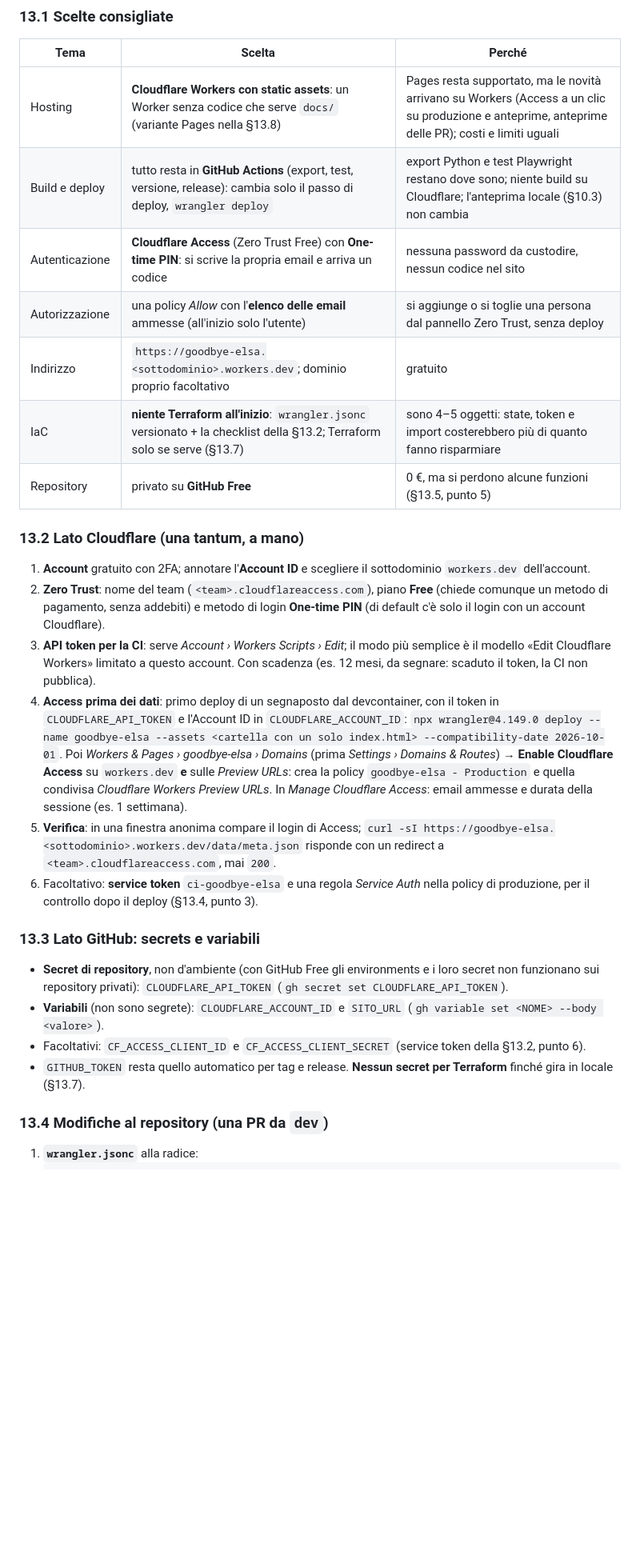
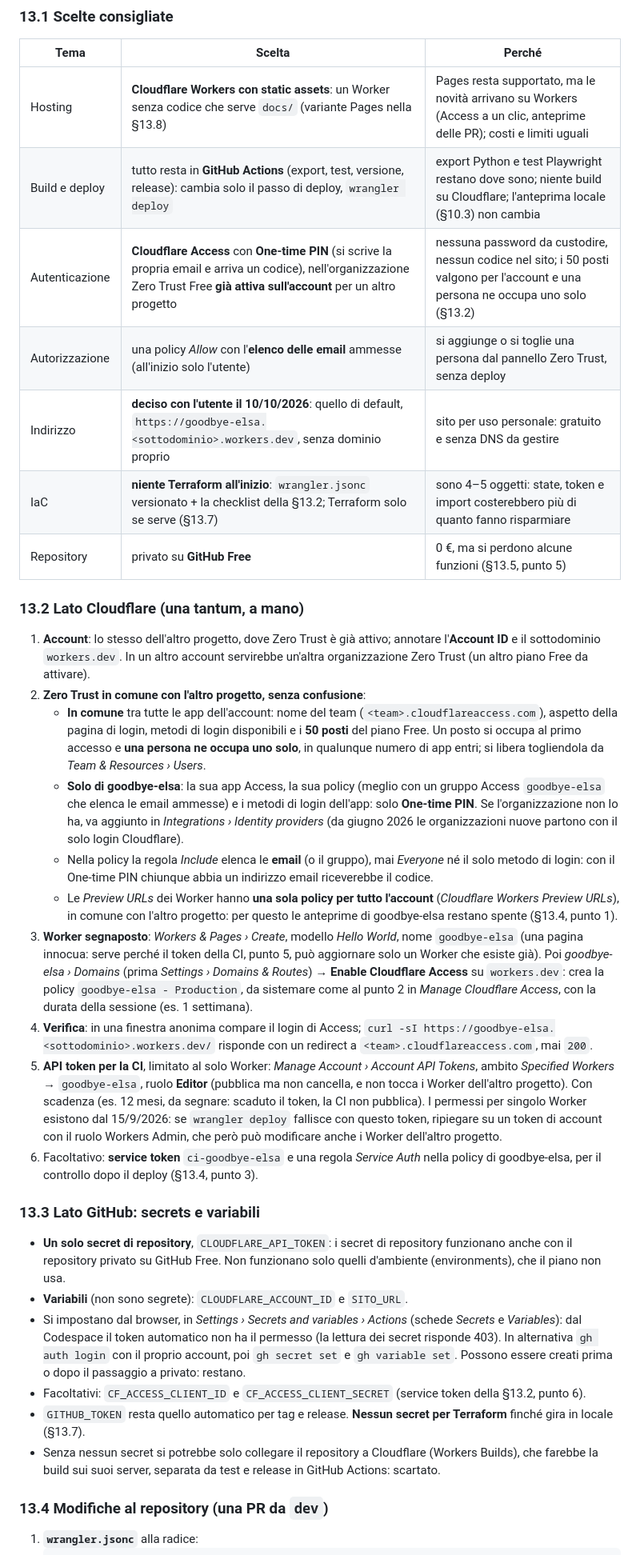
Before and after one commit to andreagalle/goodbye-elsa, a Markdown page: CLAUDE.md, the part around one of its changes. Shown at 80% size. Rendered like a GitHub page; blank space fills up the shorter version.

Commit message:
docs: piano Cloudflare con dominio di default, Zero Trust condiviso e token per singolo Worker
- indirizzo workers.dev di default, senza dominio proprio (deciso con l'utente)
- Zero Trust già attivo sull'account per un altro progetto: cosa è in comune (team, login,
  50 posti per account, una persona occupa un posto solo) e cosa resta separato (app, policy,
  metodi di login)
- anteprime spente: la loro policy Access è unica per tutto l'account
- token della CI limitato al solo Worker (ruolo Editor), con un Worker segnaposto creato dal pannello
- secrets: quelli di repository funzionano anche con il repo privato su GitHub Free

Fonti: documentazione Cloudflare (posti di Zero Trust, One-time PIN, permessi per singolo Worker)
consultata il 10/10/2026, elencata nella §13.9.

Co-Authored-By: Claude Opus 5.5 <noreply@anthropic.com>

```diff
--- a/CLAUDE.md
+++ b/CLAUDE.md
@@ -657,38 +657,55 @@ limiti e comandi verificati il 10/10/2026 sulle fonti della §13.9: prima di par
 ### 13.1 Scelte consigliate
 | Tema | Scelta | Perché |
 |---|---|---|
-| Hosting | **Cloudflare Workers con static assets**: un Worker senza codice che serve `docs/` (variante Pages nella §13.8) | Pages resta supportato, ma le novità arrivano su Workers (Access a un clic su produzione e anteprime, anteprime delle PR); costi e limiti uguali |
+| Hosting | **Cloudflare Workers con static assets**: un Worker senza codice che serve `docs/` (variante Pages nella §13.8) | Pages resta supportato, ma le novità arrivano su Workers (Access a un clic, anteprime delle PR); costi e limiti uguali |
 | Build e deploy | tutto resta in **GitHub Actions** (export, test, versione, release): cambia solo il passo di deploy, `wrangler deploy` | export Python e test Playwright restano dove sono; niente build su Cloudflare; l'anteprima locale (§10.3) non cambia |
-| Autenticazione | **Cloudflare Access** (Zero Trust Free) con **One-time PIN**: si scrive la propria email e arriva un codice | nessuna password da custodire, nessun codice nel sito |
+| Autenticazione | **Cloudflare Access** con **One-time PIN** (si scrive la propria email e arriva un codice), nell'organizzazione Zero Trust Free **già attiva sull'account** per un altro progetto | nessuna password da custodire, nessun codice nel sito; i 50 posti valgono per l'account e una persona ne occupa uno solo (§13.2) |
 | Autorizzazione | una policy *Allow* con l'**elenco delle email** ammesse (all'inizio solo l'utente) | si aggiunge o si toglie una persona dal pannello Zero Trust, senza deploy |
-| Indirizzo | `https://goodbye-elsa.<sottodominio>.workers.dev`; dominio proprio facoltativo | gratuito |
+| Indirizzo | **deciso con l'utente il 10/10/2026**: quello di default, `https://goodbye-elsa.<sottodominio>.workers.dev`, senza dominio proprio | sito per uso personale: gratuito e senza DNS da gestire |
 | IaC | **niente Terraform all'inizio**: `wrangler.jsonc` versionato + la checklist della §13.2; Terraform solo se serve (§13.7) | sono 4–5 oggetti: state, token e import costerebbero più di quanto fanno risparmiare |
 | Repository | privato su **GitHub Free** | 0 €, ma si perdono alcune funzioni (§13.5, punto 5) |
 
 ### 13.2 Lato Cloudflare (una tantum, a mano)
-1. **Account** gratuito con 2FA; annotare l'**Account ID** e scegliere il sottodominio `workers.dev` dell'account.
-2. **Zero Trust**: nome del team (`<team>.cloudflareaccess.com`), piano **Free** (chiede comunque un metodo di pagamento,
-   senza addebiti) e metodo di login **One-time PIN** (di default c'è solo il login con un account Cloudflare).
-3. **API token per la CI**: serve *Account › Workers Scripts › Edit*; il modo più semplice è il modello «Edit Cloudflare
-   Workers» limitato a questo account. Con scadenza (es. 12 mesi, da segnare: scaduto il token, la CI non pubblica).
-4. **Access prima dei dati**: primo deploy di un segnaposto dal devcontainer, con il token in `CLOUDFLARE_API_TOKEN` e
-   l'Account ID in `CLOUDFLARE_ACCOUNT_ID`: `npx wrangler@4.149.0 deploy --name goodbye-elsa --assets <cartella con un
-   solo index.html> --compatibility-date 2026-10-01`. Poi *Workers & Pages › goodbye-elsa › Domains* (prima *Settings ›
-   Domains & Routes*) → **Enable Cloudflare Access** su `workers.dev` **e** sulle *Preview URLs*: crea la policy
-   `goodbye-elsa - Production` e quella condivisa *Cloudflare Workers Preview URLs*. In *Manage Cloudflare Access*:
-   email ammesse e durata della sessione (es. 1 settimana).
-5. **Verifica**: in una finestra anonima compare il login di Access;
-   `curl -sI https://goodbye-elsa.<sottodominio>.workers.dev/data/meta.json` risponde con un redirect a
-   `<team>.cloudflareaccess.com`, mai `200`.
-6. Facoltativo: **service token** `ci-goodbye-elsa` e una regola *Service Auth* nella policy di produzione, per il
+1. **Account**: lo stesso dell'altro progetto, dove Zero Trust è già attivo; annotare l'**Account ID** e il sottodominio
+   `workers.dev`. In un altro account servirebbe un'altra organizzazione Zero Trust (un altro piano Free da attivare).
+2. **Zero Trust in comune con l'altro progetto, senza confusione**:
+   - **In comune** tra tutte le app dell'account: nome del team (`<team>.cloudflareaccess.com`), aspetto della pagina di
+     login, metodi di login disponibili e i **50 posti** del piano Free. Un posto si occupa al primo accesso e **una
+     persona ne occupa uno solo**, in qualunque numero di app entri; si libera togliendola da *Team & Resources › Users*.
+   - **Solo di goodbye-elsa**: la sua app Access, la sua policy (meglio con un gruppo Access `goodbye-elsa` che elenca le
+     email ammesse) e i metodi di login dell'app: solo **One-time PIN**. Se l'organizzazione non lo ha, va aggiunto in
+     *Integrations › Identity providers* (da giugno 2026 le organizzazioni nuove partono con il solo login Cloudflare).
+   - Nella policy la regola *Include* elenca le **email** (o il gruppo), mai *Everyone* né il solo metodo di login: con
+     il One-time PIN chiunque abbia un indirizzo email riceverebbe il codice.
+   - Le *Preview URLs* dei Worker hanno **una sola policy per tutto l'account** (*Cloudflare Workers Preview URLs*), in
+     comune con l'altro progetto: per questo le anteprime di goodbye-elsa restano spente (§13.4, punto 1).
+3. **Worker segnaposto**: *Workers & Pages › Create*, modello *Hello World*, nome `goodbye-elsa` (una pagina innocua:
+   serve perché il token della CI, punto 5, può aggiornare solo un Worker che esiste già). Poi *goodbye-elsa › Domains*
+   (prima *Settings › Domains & Routes*) → **Enable Cloudflare Access** su `workers.dev`: crea la policy `goodbye-elsa -
+   Production`, da sistemare come al punto 2 in *Manage Cloudflare Access*, con la durata della sessione (es. 1 settimana).
+4. **Verifica**: in una finestra anonima compare il login di Access;
+   `curl -sI https://goodbye-elsa.<sottodominio>.workers.dev/` risponde con un redirect a `<team>.cloudflareaccess.com`,
+   mai `200`.
+5. **API token per la CI**, limitato al solo Worker: *Manage Account › Account API Tokens*, ambito *Specified Workers* →
+   `goodbye-elsa`, ruolo **Editor** (pubblica ma non cancella, e non tocca i Worker dell'altro progetto). Con scadenza
+   (es. 12 mesi, da segnare: scaduto il token, la CI non pubblica). I permessi per singolo Worker esistono dal 15/9/2026:
+   se `wrangler deploy` fallisce con questo token, ripiegare su un token di account con il ruolo Workers Admin, che però
+   può modificare anche i Worker dell'altro progetto.
+6. Facoltativo: **service token** `ci-goodbye-elsa` e una regola *Service Auth* nella policy di goodbye-elsa, per il
    controllo dopo il deploy (§13.4, punto 3).
 
 ### 13.3 Lato GitHub: secrets e variabili
-- **Secret di repository**, non d'ambiente (con GitHub Free gli environments e i loro secret non funzionano sui
-  repository privati): `CLOUDFLARE_API_TOKEN` (`gh secret set CLOUDFLARE_API_TOKEN`).
-- **Variabili** (non sono segrete): `CLOUDFLARE_ACCOUNT_ID` e `SITO_URL` (`gh variable set <NOME> --body <valore>`).
+- **Un solo secret di repository**, `CLOUDFLARE_API_TOKEN`: i secret di repository funzionano anche con il repository
+  privato su GitHub Free. Non funzionano solo quelli d'ambiente (environments), che il piano non usa.
+- **Variabili** (non sono segrete): `CLOUDFLARE_ACCOUNT_ID` e `SITO_URL`.
+- Si impostano dal browser, in *Settings › Secrets and variables › Actions* (schede *Secrets* e *Variables*): dal
+  Codespace il token automatico non ha il permesso (la lettura dei secret risponde 403). In alternativa `gh auth login`
+  con il proprio account, poi `gh secret set` e `gh variable set`. Possono essere creati prima o dopo il passaggio a
+  privato: restano.
 - Facoltativi: `CF_ACCESS_CLIENT_ID` e `CF_ACCESS_CLIENT_SECRET` (service token della §13.2, punto 6).
 - `GITHUB_TOKEN` resta quello automatico per tag e release. **Nessun secret per Terraform** finché gira in locale (§13.7).
+- Senza nessun secret si potrebbe solo collegare il repository a Cloudflare (Workers Builds), che farebbe la build sui suoi
+  server, separata da test e release in GitHub Actions: scartato.
 
 ### 13.4 Modifiche al repository (una PR da `dev`)
 1. **`wrangler.jsonc`** alla radice:
```
Also changed, not shown: other parts of CLAUDE.md (+19 -13 lines).
